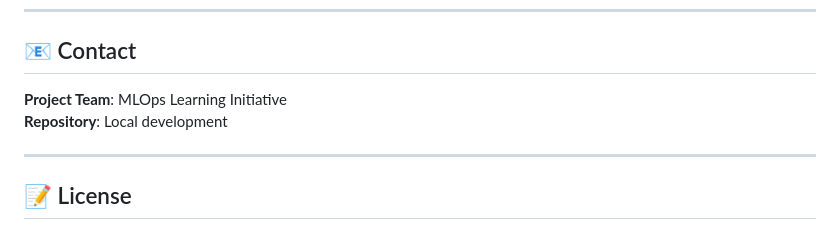
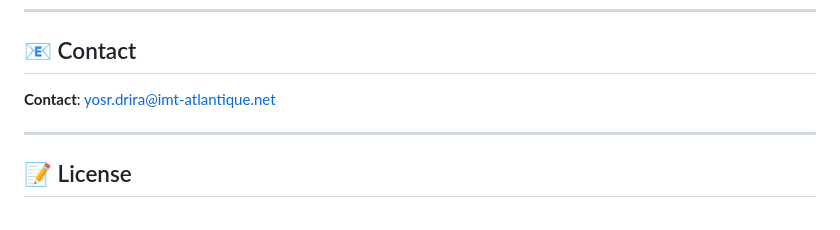
Before and after one commit to drirayosr/bus-passenger-classifier, a Markdown page: README.md, the part around the change. Rendered like a GitHub page.

Commit message:
contact info update

```diff
--- a/README.md
+++ b/README.md
@@ -561,8 +561,8 @@ test: Add unit tests for SpeedTransformer
 
 ## 📧 Contact
 
-**Project Team**: MLOps Learning Initiative
-**Repository**: Local development
+
+**Contact**: yosr.drira@imt-atlantique.net
 
 ---
 
```
